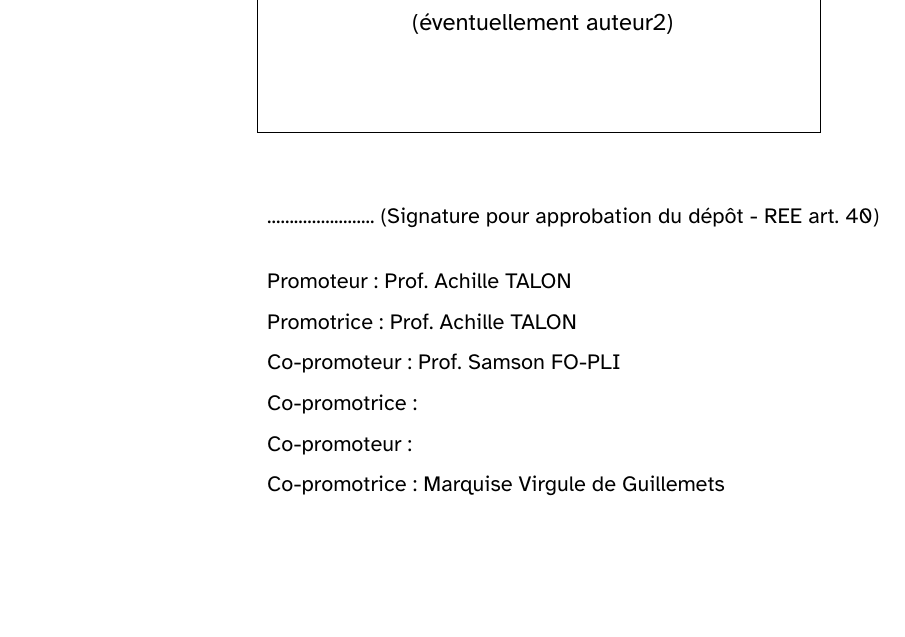
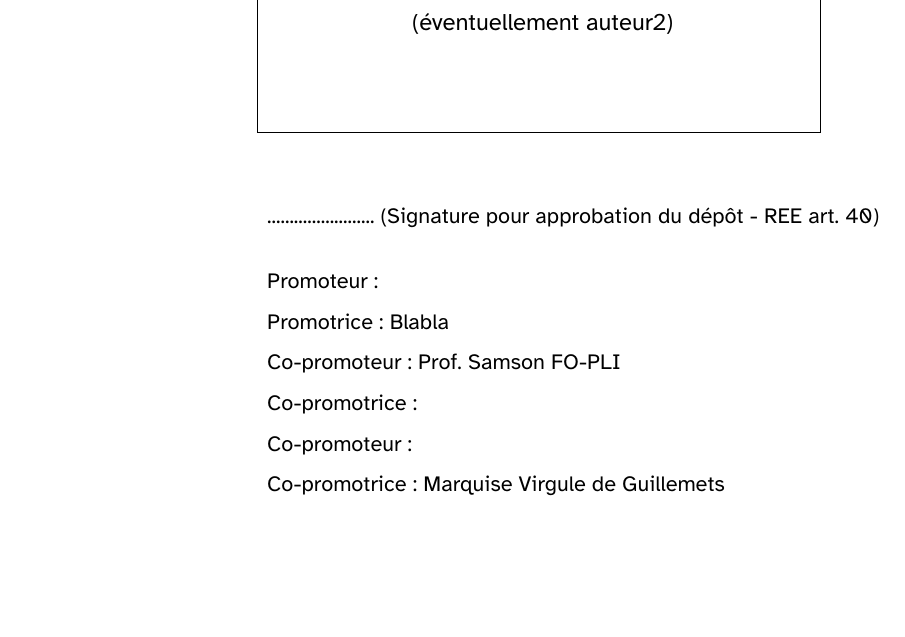
Before and after one commit to VincentEnglebert/Template-Master-Thesis, a LaTeX thesis (main.tex): part of page 1 of 39, cut so that both start at the same text. Compiled offline with XeLaTeX.

Commit message:
Bug promotrice corrigé

```diff
--- a/main.tex
+++ b/main.tex
@@ -65,8 +65,9 @@
 
 
 %% Laissez vide l'argument en l'absence d'information. Ne supprimez pas les lignes.
-\newcommand{\promoteur}{Prof. Achille TALON}
-\newcommand{\promotrice}{}
+%\newcommand{\promoteur}{Prof. Achille TALON}
+\newcommand{\promoteur}{}
+\newcommand{\promotrice}{Blabla}
 
 \newcommand{\copromoteur}{Prof. Samson FO-PLI}
 \newcommand{\copromotrice}{}
@@ -135,7 +136,7 @@
                   \leftline{........................ (Signature pour approbation du dépôt - REE art. 40)}
                   \bigskip
                     \ifx\promoteur\empty\else\leftline{Promoteur : \promoteur}\fi
-                    \ifx\promotrice\empty\else\leftline{Promotrice : \promoteur}\fi
+                    \ifx\promotrice\empty\else\leftline{Promotrice : \promotrice}\fi
                     \ifx\copromoteur\empty\else\leftline{Co-promoteur : \copromoteur}\fi
                     \ifx\copromotrice\empty\else\leftline{Co-promotrice : \copromotrice}\fi
                     \ifx\cocopromoteur\empty\else\leftline{Co-promoteur : \cocopromoteur}\fi
```
Also changed, not shown: README.md, main.pdf.
